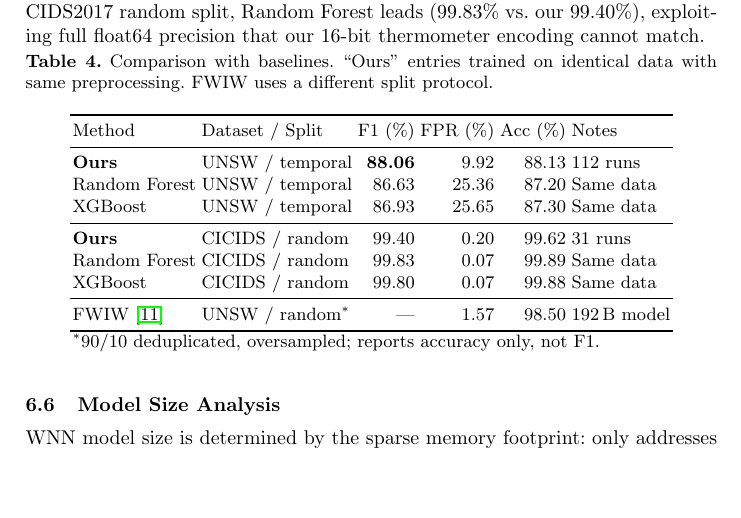
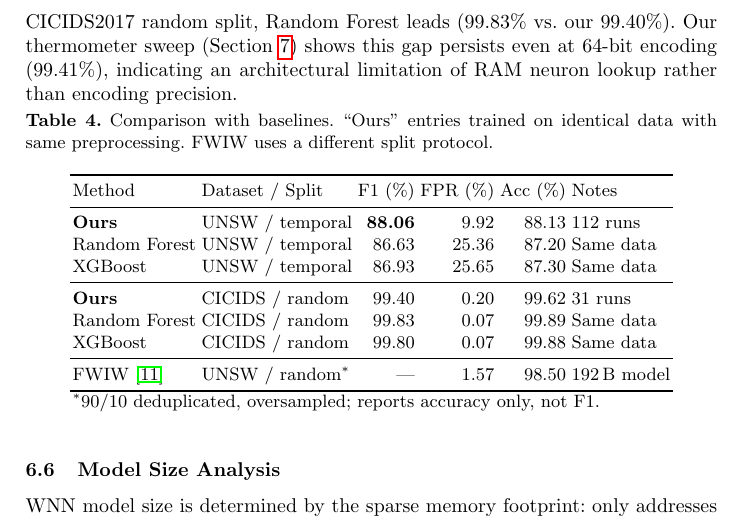
Before and after one commit to lacg/wnn, a LaTeX thesis (paper/main.tex): part of page 11 of 17, cut so that both start at the same text, the shorter picture padded with empty space. Compiled offline with pdfLaTeX.

Commit message:
Fix RF gap explanation: architectural, not precision
64-bit thermometer achieves 99.41% (same as 16-bit), proving the
0.43% gap to RF is architectural, not encoding precision.

Co-Authored-By: Claude Opus 4.6 (1M context) <noreply@anthropic.com>

```diff
--- a/paper/main.tex
+++ b/paper/main.tex
@@ -709,8 +709,10 @@ On the UNSW-NB15 temporal split, our WNN outperforms both Random Forest
 and XGBoost by 1--2 percentage points in F1, demonstrating that
 thermometer encoding provides robustness to temporal distribution shift.
 On the CICIDS2017 random split, Random Forest leads (99.83\% vs.\
-our 99.40\%), exploiting full float64 precision that our 16-bit
-thermometer encoding cannot match.
+our 99.40\%).  Our thermometer sweep (Section~\ref{sec:discussion})
+shows this gap persists even at 64-bit encoding (99.41\%), indicating
+an architectural limitation of RAM neuron lookup rather than encoding
+precision.
 
 \begin{table}[ht!]
 \centering
```
Also changed, not shown: paper/main.pdf, 1 other file.
